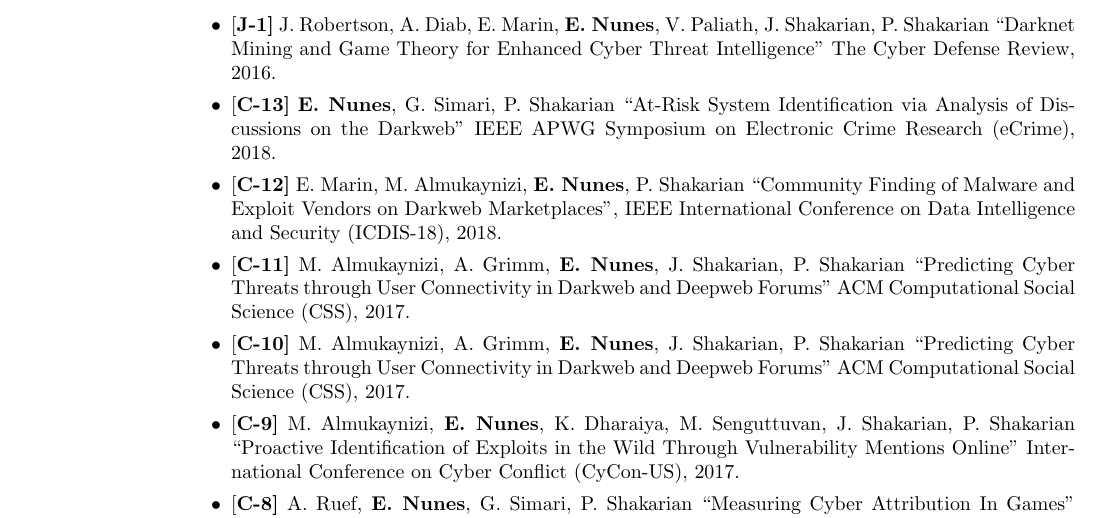
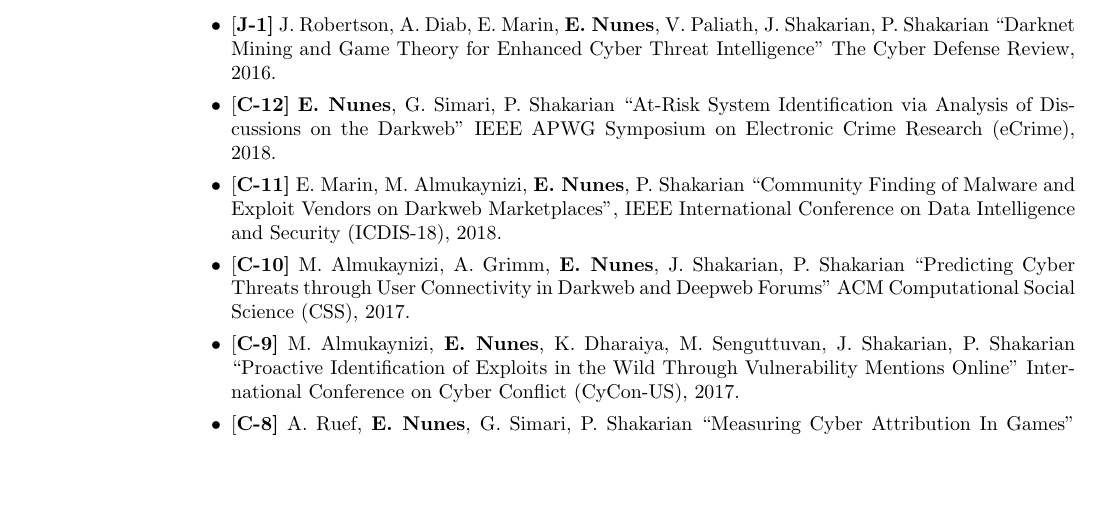
Before and after one commit to JohnShuShu/efnunes.github.io, a LaTeX CV (CV.tex): part of page 3 of 5, cut so that both start at the same text, the shorter picture padded with empty space. Compiled offline with pdfLaTeX.

Commit message:
CV update

```diff
--- a/CV.tex
+++ b/CV.tex
@@ -174,11 +174,9 @@
 
 \item {[\bf J-1]} J. Robertson, A. Diab, E. Marin, {\bf E. Nunes}, V. Paliath, J. Shakarian, P. Shakarian ``Darknet Mining and Game Theory for Enhanced Cyber Threat Intelligence" The Cyber Defense Review, 2016.
 
-\item {[\bf C-13]} {\bf E. Nunes}, G. Simari, P. Shakarian  ``At-Risk System Identification via Analysis of Discussions on the Darkweb" IEEE APWG Symposium on Electronic Crime Research (eCrime), 2018.
+\item {[\bf C-12]} {\bf E. Nunes}, G. Simari, P. Shakarian  ``At-Risk System Identification via Analysis of Discussions on the Darkweb" IEEE APWG Symposium on Electronic Crime Research (eCrime), 2018.
 
-\item {[\bf C-12]} E. Marin, M. Almukaynizi, {\bf E. Nunes}, P. Shakarian ``Community Finding of Malware and Exploit Vendors on Darkweb Marketplaces", IEEE International Conference on Data Intelligence and Security (ICDIS-18), 2018.
-
-\item {[\bf C-11]} M. Almukaynizi, A. Grimm, {\bf E. Nunes}, J. Shakarian, P. Shakarian  ``Predicting Cyber Threats through User Connectivity in Darkweb and Deepweb Forums" ACM Computational Social Science (CSS), 2017.
+\item {[\bf C-11]} E. Marin, M. Almukaynizi, {\bf E. Nunes}, P. Shakarian ``Community Finding of Malware and Exploit Vendors on Darkweb Marketplaces", IEEE International Conference on Data Intelligence and Security (ICDIS-18), 2018.
 
 \item {[\bf C-10]} M. Almukaynizi, A. Grimm, {\bf E. Nunes}, J. Shakarian, P. Shakarian  ``Predicting Cyber Threats through User Connectivity in Darkweb and Deepweb Forums" ACM Computational Social Science (CSS), 2017.
 
```
Also changed, not shown: CV.pdf, 2 other files.
